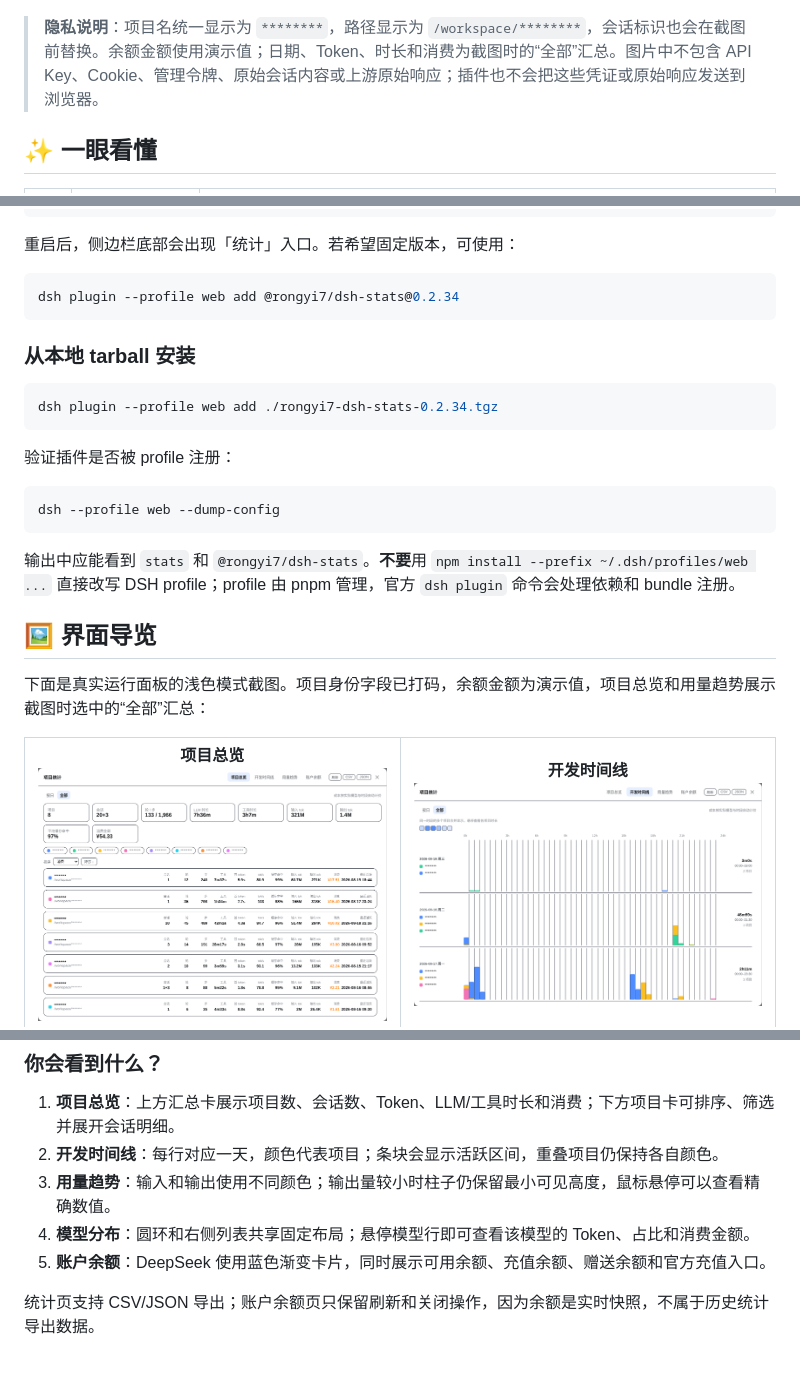
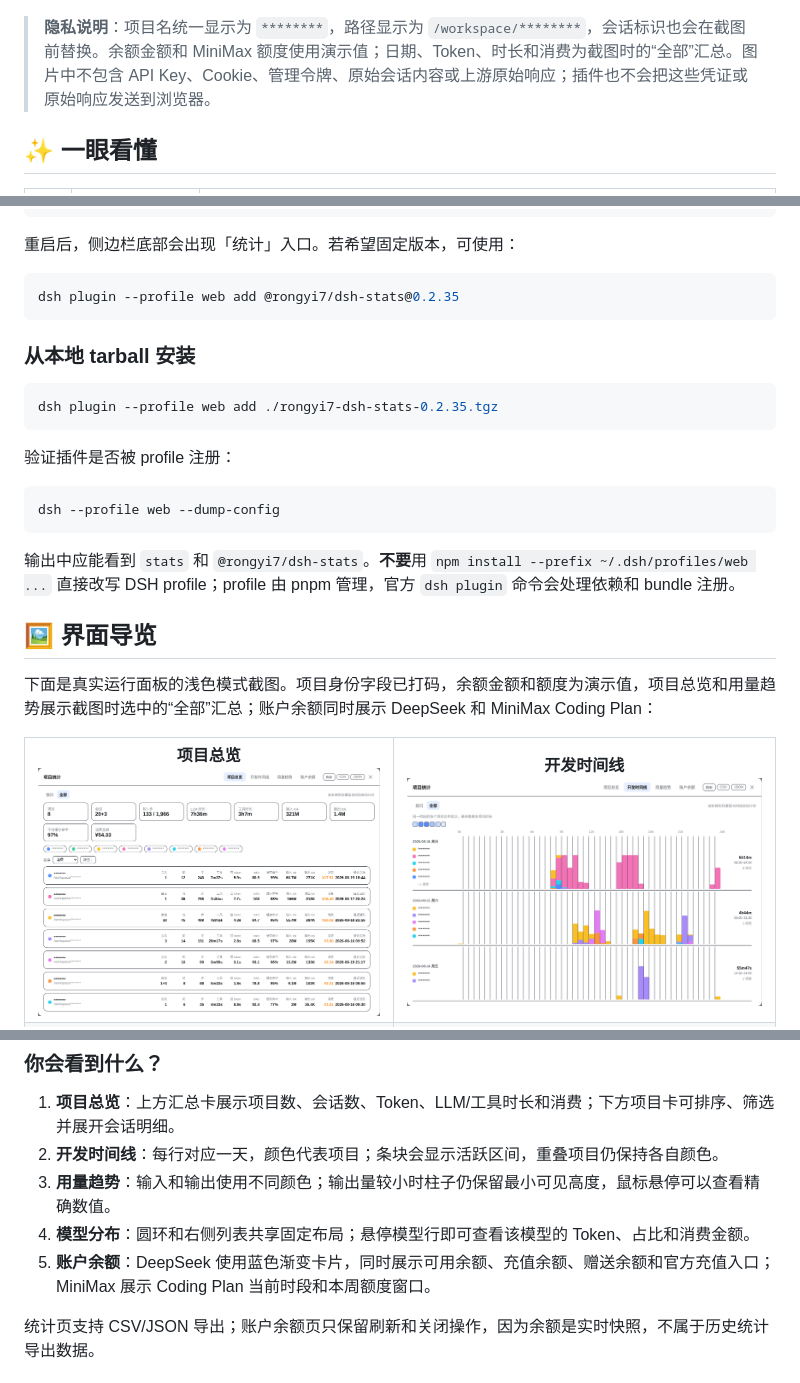
Before and after one commit to rongyishuaige7/dsh-stats, a Markdown page: README.md, 3 parts joined by grey strips. GitHub-like rendering; pictures changed too: docs/images/timeline.png.

````diff
--- a/README.md
+++ b/README.md
@@ -16,7 +16,7 @@
   <img src="docs/images/overview.png" alt="浅色模式项目总览：项目名已打码，展示全部时间汇总" width="920" />
 </p>
 
-> **隐私说明**：项目名统一显示为 `********`，路径显示为 `/workspace/********`，会话标识也会在截图前替换。余额金额使用演示值；日期、Token、时长和消费为截图时的“全部”汇总。图片中不包含 API Key、Cookie、管理令牌、原始会话内容或上游原始响应；插件也不会把这些凭证或原始响应发送到浏览器。
+> **隐私说明**：项目名统一显示为 `********`，路径显示为 `/workspace/********`，会话标识也会在截图前替换。余额金额和 MiniMax 额度使用演示值；日期、Token、时长和消费为截图时的“全部”汇总。图片中不包含 API Key、Cookie、管理令牌、原始会话内容或上游原始响应；插件也不会把这些凭证或原始响应发送到浏览器。
 
 ## ✨ 一眼看懂
 
@@ -53,13 +53,13 @@ dsh web
 重启后，侧边栏底部会出现「统计」入口。若希望固定版本，可使用：
 
 ```bash
-dsh plugin --profile web add @rongyi7/dsh-stats@0.2.34
+dsh plugin --profile web add @rongyi7/dsh-stats@0.2.35
 ```
 
 ### 从本地 tarball 安装
 
 ```bash
-dsh plugin --profile web add ./rongyi7-dsh-stats-0.2.34.tgz
+dsh plugin --profile web add ./rongyi7-dsh-stats-0.2.35.tgz
 ```
 
 验证插件是否被 profile 注册：
@@ -72,7 +72,7 @@ dsh --profile web --dump-config
 
 ## 🖼️ 界面导览
 
-下面是真实运行面板的浅色模式截图。项目身份字段已打码，余额金额为演示值，项目总览和用量趋势展示截图时选中的“全部”汇总：
+下面是真实运行面板的浅色模式截图。项目身份字段已打码，余额金额和额度为演示值，项目总览和用量趋势展示截图时选中的“全部”汇总；账户余额同时展示 DeepSeek 和 MiniMax Coding Plan：
 
 <table>
   <tr>
@@ -91,7 +91,7 @@ dsh --profile web --dump-config
 2. **开发时间线**：每行对应一天，颜色代表项目；条块会显示活跃区间，重叠项目仍保持各自颜色。
 3. **用量趋势**：输入和输出使用不同颜色；输出量较小时柱子仍保留最小可见高度，鼠标悬停可以查看精确数值。
 4. **模型分布**：圆环和右侧列表共享固定布局；悬停模型行即可查看该模型的 Token、占比和消费金额。
-5. **账户余额**：DeepSeek 使用蓝色渐变卡片，同时展示可用余额、充值余额、赠送余额和官方充值入口。
+5. **账户余额**：DeepSeek 使用蓝色渐变卡片，同时展示可用余额、充值余额、赠送余额和官方充值入口；MiniMax 展示 Coding Plan 当前时段和本周额度窗口。
 
 统计页支持 CSV/JSON 导出；账户余额页只保留刷新和关闭操作，因为余额是实时快照，不属于历史统计导出数据。
 
````
Also changed, not shown: other parts of README.md (+2 -2 lines), README.en.md (+7 -7 lines), docs/images/balance-minimax.png (added), docs/images/balance.png, 2 other files.
